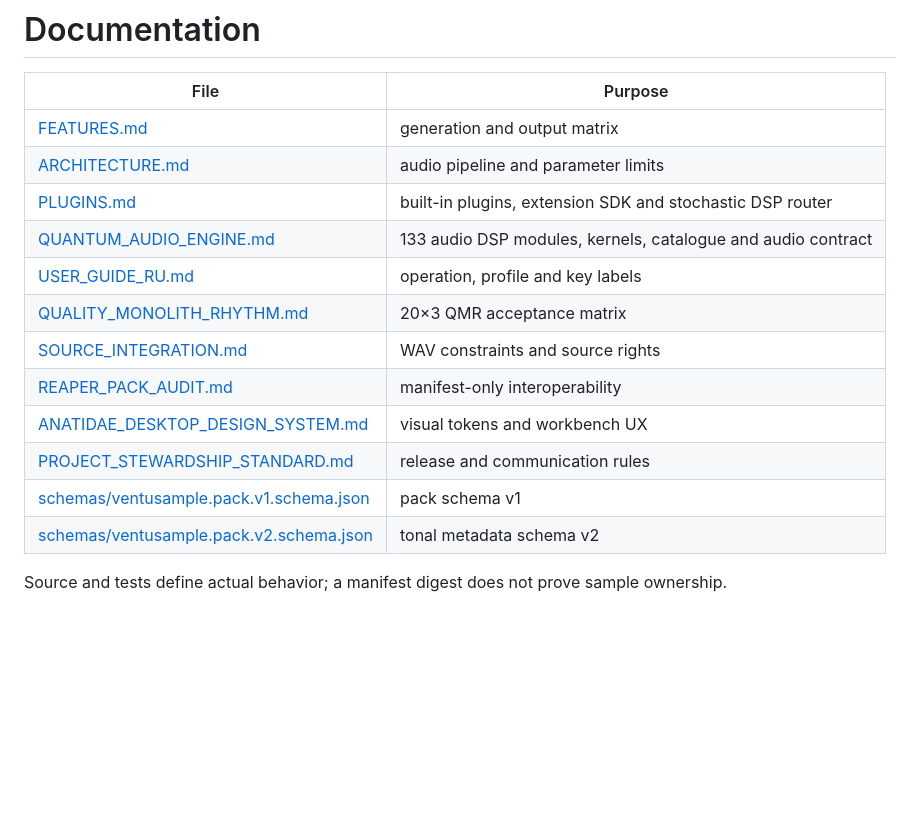
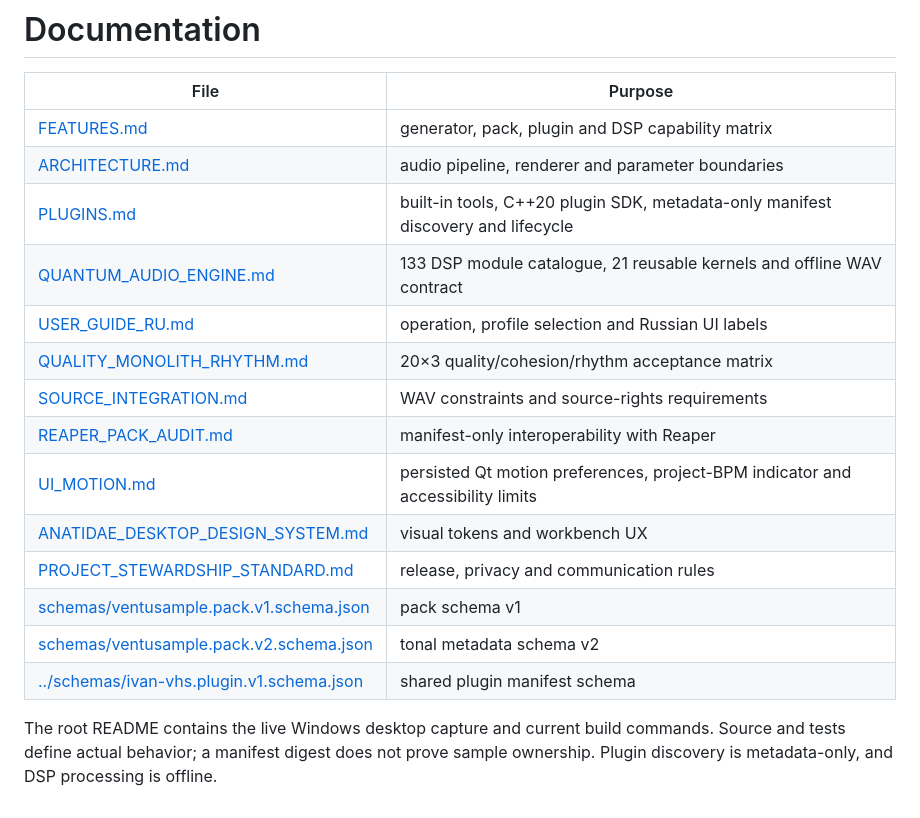
Before and after one commit to Ivan-VHS/VentuSample, a Markdown page: docs/README.md, the part around the change. GitHub-like rendering; blank space fills up the shorter version.

```diff
--- a/docs/README.md
+++ b/docs/README.md
@@ -2,17 +2,19 @@
 
 | File | Purpose |
 |---|---|
-| [FEATURES.md](FEATURES.md) | generation and output matrix |
-| [ARCHITECTURE.md](ARCHITECTURE.md) | audio pipeline and parameter limits |
-| [PLUGINS.md](PLUGINS.md) | built-in plugins, extension SDK and stochastic DSP router |
-| [QUANTUM_AUDIO_ENGINE.md](QUANTUM_AUDIO_ENGINE.md) | 133 audio DSP modules, kernels, catalogue and audio contract |
-| [USER_GUIDE_RU.md](USER_GUIDE_RU.md) | operation, profile and key labels |
-| [QUALITY_MONOLITH_RHYTHM.md](QUALITY_MONOLITH_RHYTHM.md) | 20×3 QMR acceptance matrix |
-| [SOURCE_INTEGRATION.md](SOURCE_INTEGRATION.md) | WAV constraints and source rights |
-| [REAPER_PACK_AUDIT.md](REAPER_PACK_AUDIT.md) | manifest-only interoperability |
+| [FEATURES.md](FEATURES.md) | generator, pack, plugin and DSP capability matrix |
+| [ARCHITECTURE.md](ARCHITECTURE.md) | audio pipeline, renderer and parameter boundaries |
+| [PLUGINS.md](PLUGINS.md) | built-in tools, C++20 plugin SDK, metadata-only manifest discovery and lifecycle |
+| [QUANTUM_AUDIO_ENGINE.md](QUANTUM_AUDIO_ENGINE.md) | 133 DSP module catalogue, 21 reusable kernels and offline WAV contract |
+| [USER_GUIDE_RU.md](USER_GUIDE_RU.md) | operation, profile selection and Russian UI labels |
+| [QUALITY_MONOLITH_RHYTHM.md](QUALITY_MONOLITH_RHYTHM.md) | 20×3 quality/cohesion/rhythm acceptance matrix |
+| [SOURCE_INTEGRATION.md](SOURCE_INTEGRATION.md) | WAV constraints and source-rights requirements |
+| [REAPER_PACK_AUDIT.md](REAPER_PACK_AUDIT.md) | manifest-only interoperability with Reaper |
+| [UI_MOTION.md](UI_MOTION.md) | persisted Qt motion preferences, project-BPM indicator and accessibility limits |
 | [ANATIDAE_DESKTOP_DESIGN_SYSTEM.md](ANATIDAE_DESKTOP_DESIGN_SYSTEM.md) | visual tokens and workbench UX |
-| [PROJECT_STEWARDSHIP_STANDARD.md](PROJECT_STEWARDSHIP_STANDARD.md) | release and communication rules |
+| [PROJECT_STEWARDSHIP_STANDARD.md](PROJECT_STEWARDSHIP_STANDARD.md) | release, privacy and communication rules |
 | [schemas/ventusample.pack.v1.schema.json](../schemas/ventusample.pack.v1.schema.json) | pack schema v1 |
 | [schemas/ventusample.pack.v2.schema.json](../schemas/ventusample.pack.v2.schema.json) | tonal metadata schema v2 |
+| [../schemas/ivan-vhs.plugin.v1.schema.json](../schemas/ivan-vhs.plugin.v1.schema.json) | shared plugin manifest schema |
 
-Source and tests define actual behavior; a manifest digest does not prove sample ownership.
+The root README contains the live Windows desktop capture and current build commands. Source and tests define actual behavior; a manifest digest does not prove sample ownership. Plugin discovery is metadata-only, and DSP processing is offline.
```
Also changed, not shown: README.md (+49 -31 lines), docs/PLUGINS.md (+1 -1 lines), assets/screenshots/ventusample-studio.png (added), 1 other file.
